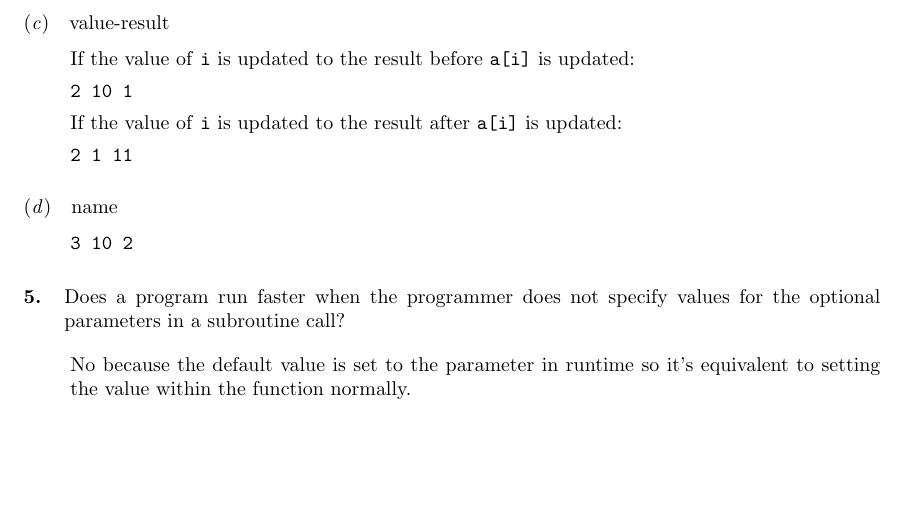
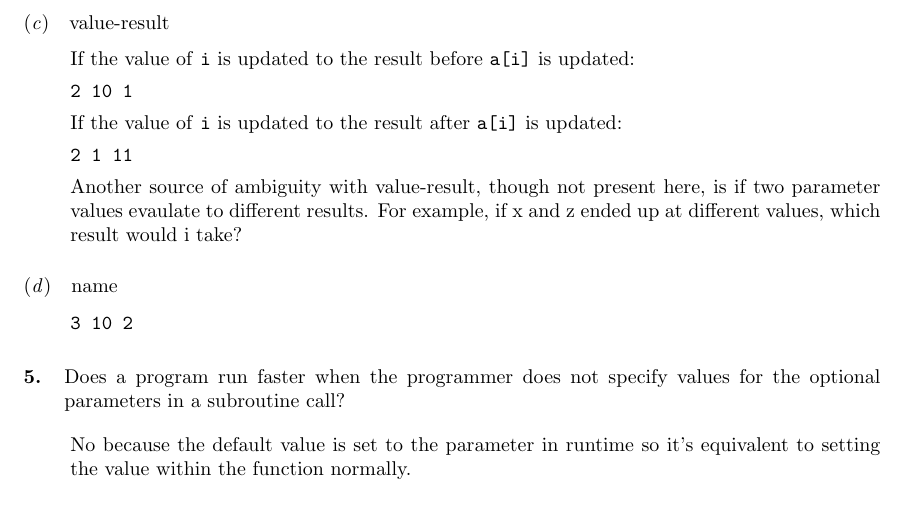
Before and after one commit to Keizouw8/cs-326, a LaTeX problem sheet (hw6.tex): part of page 3 of 3, cut so that both start at the same text. Compiled offline with pdfLaTeX.

Commit message:
addressed ambiguity

```diff
--- a/hw6.tex
+++ b/hw6.tex
@@ -127,6 +127,7 @@ If the value of \texttt{i} is updated to the result after \texttt{a[i]} is updat
 \begin{Verbatim}
 2 1 11
 \end{Verbatim}
+Another source of ambiguity with value-result, though not present here, is if two parameter values evaulate to different results. For example, if x and z ended up at different values, which result would i take?
 \end{adjustwidth}
 \subsection{name}
 \begin{adjustwidth}{2.35em}{0pt}
```
Also changed, not shown: hw6.pdf.
